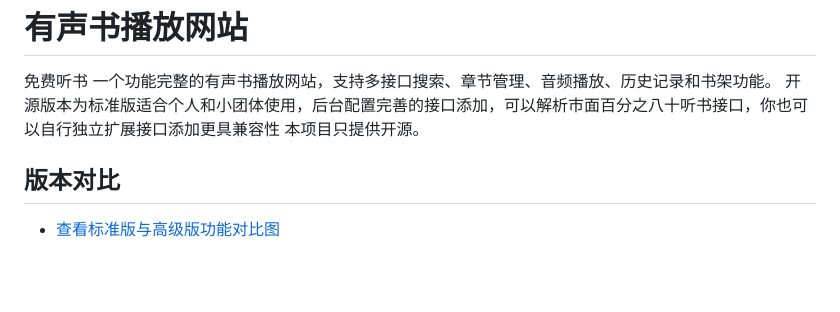
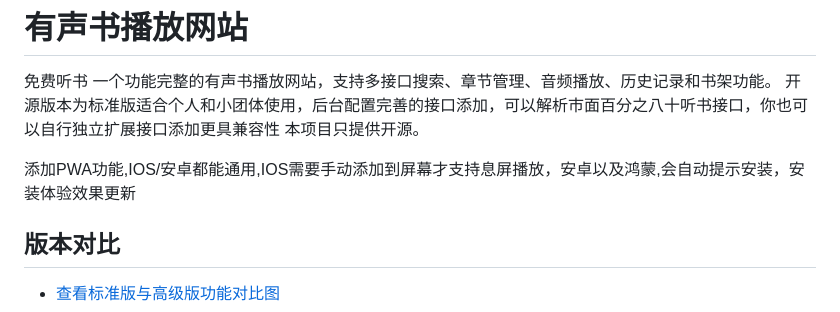
Before and after one commit to SuperheroerN/ting_shu, a Markdown page: README.md, the part around the change. Drawn GitHub-style; blank space fills up the shorter version.

```diff
--- a/README.md
+++ b/README.md
@@ -3,6 +3,8 @@
 一个功能完整的有声书播放网站，支持多接口搜索、章节管理、音频播放、历史记录和书架功能。
 开源版本为标准版适合个人和小团体使用，后台配置完善的接口添加，可以解析市面百分之八十听书接口，你也可以自行独立扩展接口添加更具兼容性
 本项目只提供开源。
+
+添加PWA功能,IOS/安卓都能通用,IOS需要手动添加到屏幕才支持息屏播放，安卓以及鸿蒙,会自动提示安装，安装体验效果更新
 
 ## 版本对比
 
```
